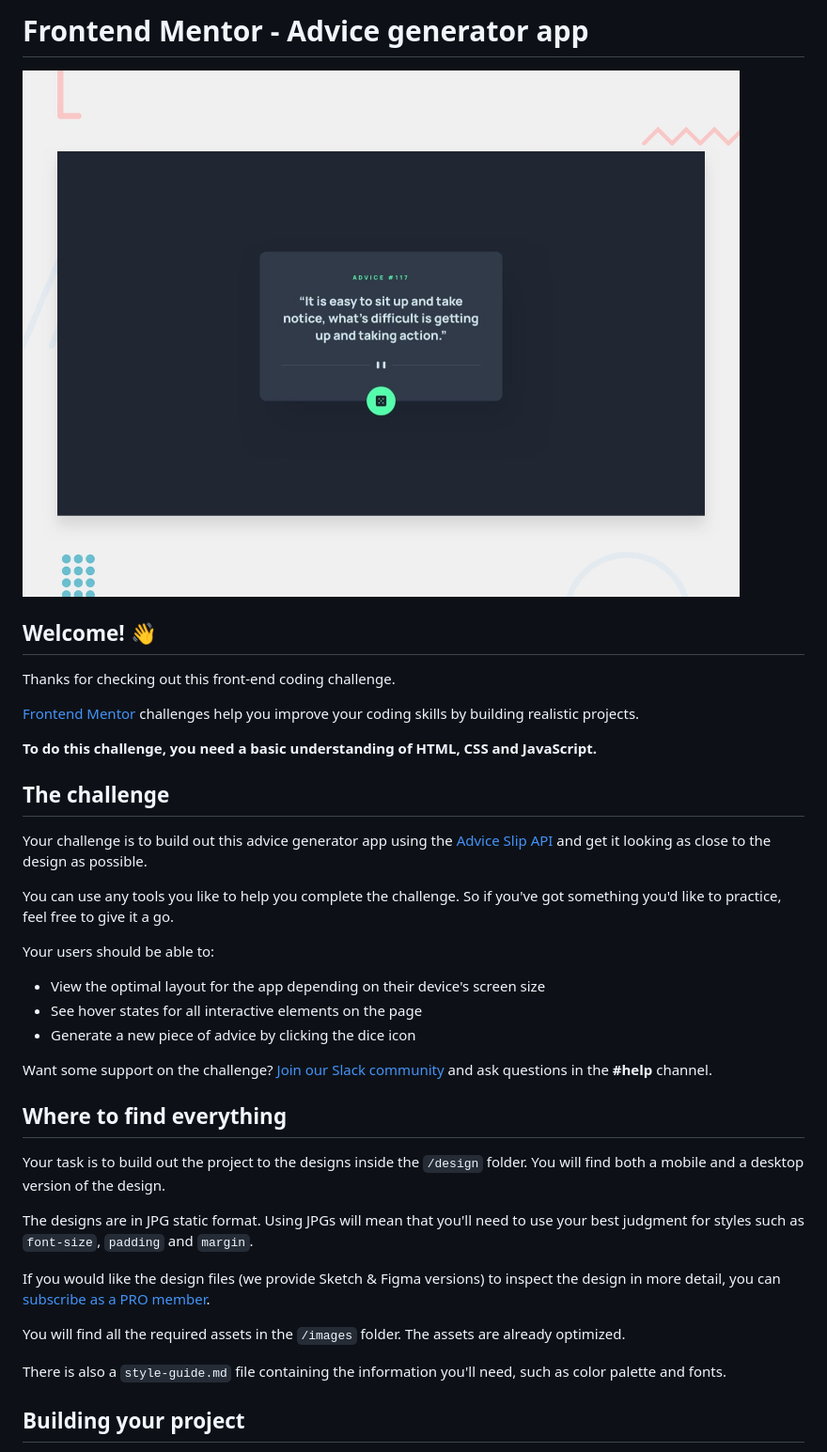
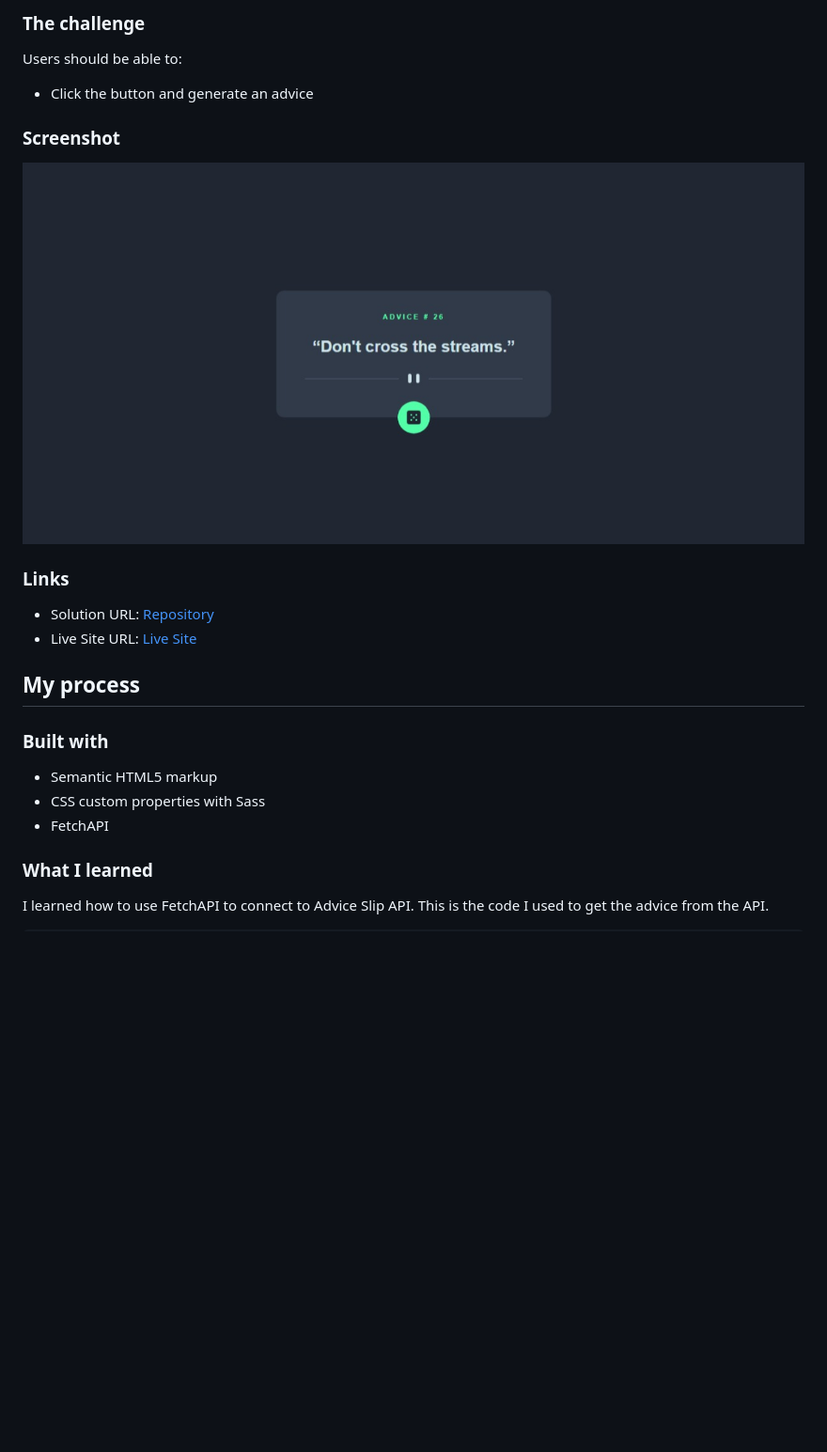
Before and after one commit to afbly/advice-generator, a Markdown page: README.md, the part around the change printed below. Shown: that part at 94% size. Rendered like a GitHub page; pictures changed too: images/screenshot.jpeg (added); blank space fills up the shorter version.

```diff
--- a/README.md
+++ b/README.md
@@ -1,40 +1,28 @@
-# Frontend Mentor - Advice generator app
+### The challenge
 
-![Design preview for the Advice generator app coding challenge](./design/desktop-preview.jpg)
+Users should be able to:
 
-## Welcome! 👋
+- Click the button and generate an advice
 
-Thanks for checking out this front-end coding challenge.
+### Screenshot
 
-[Frontend Mentor](https://www.frontendmentor.io) challenges help you improve your coding skills by building realistic projects.
+![](./images/screenshot.jpeg)
 
-**To do this challenge, you need a basic understanding of HTML, CSS and JavaScript.**
+### Links
 
-## The challenge
+- Solution URL: [Repository](https://github.com/afbly/advice-generator)
+- Live Site URL: [Live Site](https://afbly.github.io/advice-generator/)
 
-Your challenge is to build out this advice generator app using the [Advice Slip API](https://api.adviceslip.com) and get it looking as close to the design as possible.
+## My process
 
-You can use any tools you like to help you complete the challenge. So if you've got something you'd like to practice, feel free to give it a go.
+### Built with
 
-Your users should be able to:
+- Semantic HTML5 markup
+- CSS custom properties with Sass
+- FetchAPI
 
-- View the optimal layout for the app depending on their device's screen size
-- See hover states for all interactive elements on the page
-- Generate a new piece of advice by clicking the dice icon
+### What I learned
 
-Want some support on the challenge? [Join our Slack community](https://www.frontendmentor.io/slack) and ask questions in the **#help** channel.
+I learned how to use FetchAPI to connect to Advice Slip API.
+This is the code I used to get the advice from the API.
 
-## Where to find everything
-
-Your task is to build out the project to the designs inside the `/design` folder. You will find both a mobile and a desktop version of the design.
-
-The designs are in JPG static format. Using JPGs will mean that you'll need to use your best judgment for styles such as `font-size`, `padding` and `margin`.
-
-If you would like the design files (we provide Sketch & Figma versions) to inspect the design in more detail, you can [subscribe as a PRO member](https://www.frontendmentor.io/pro).
-
-You will find all the required assets in the `/images` folder. The assets are already optimized.
-
-There is also a `style-guide.md` file containing the information you'll need, such as color palette and fonts.
-
-## Building your project
-
```
Also changed, not shown: other parts of README.md (+13 -53 lines), README-template.md (deleted, +0 -110 lines).
